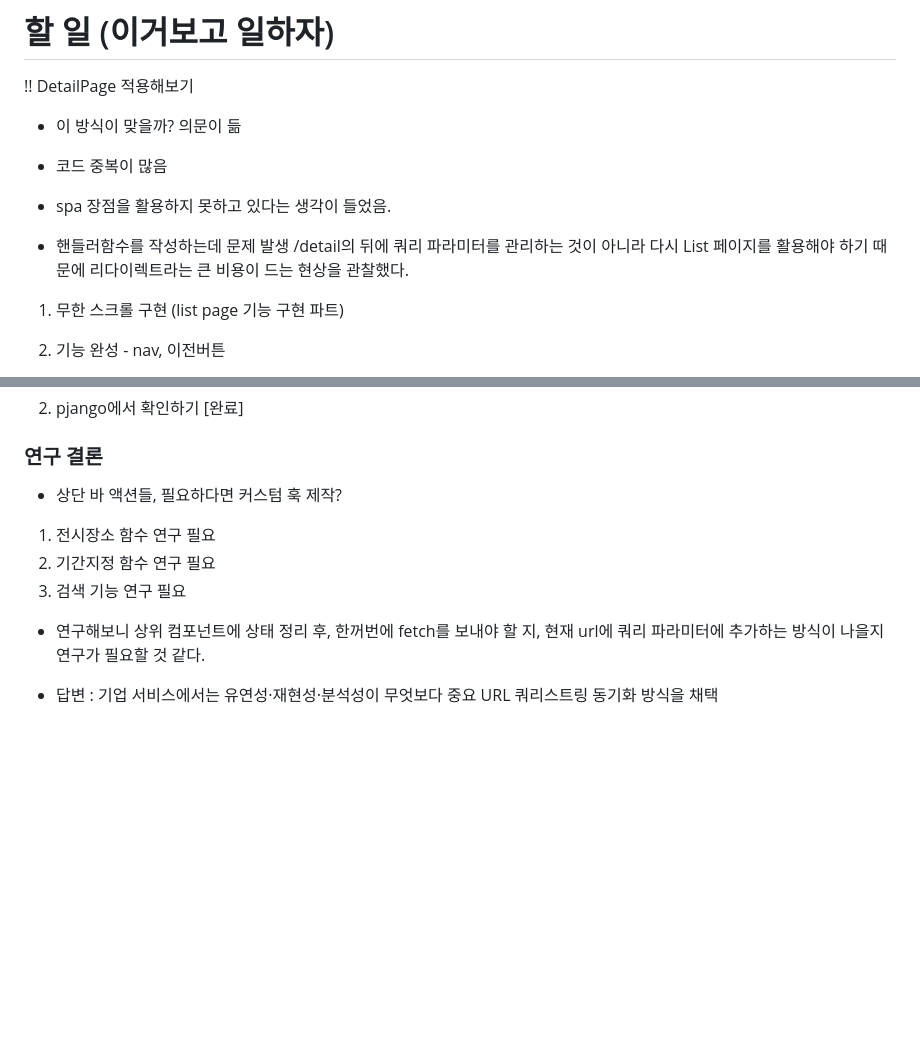
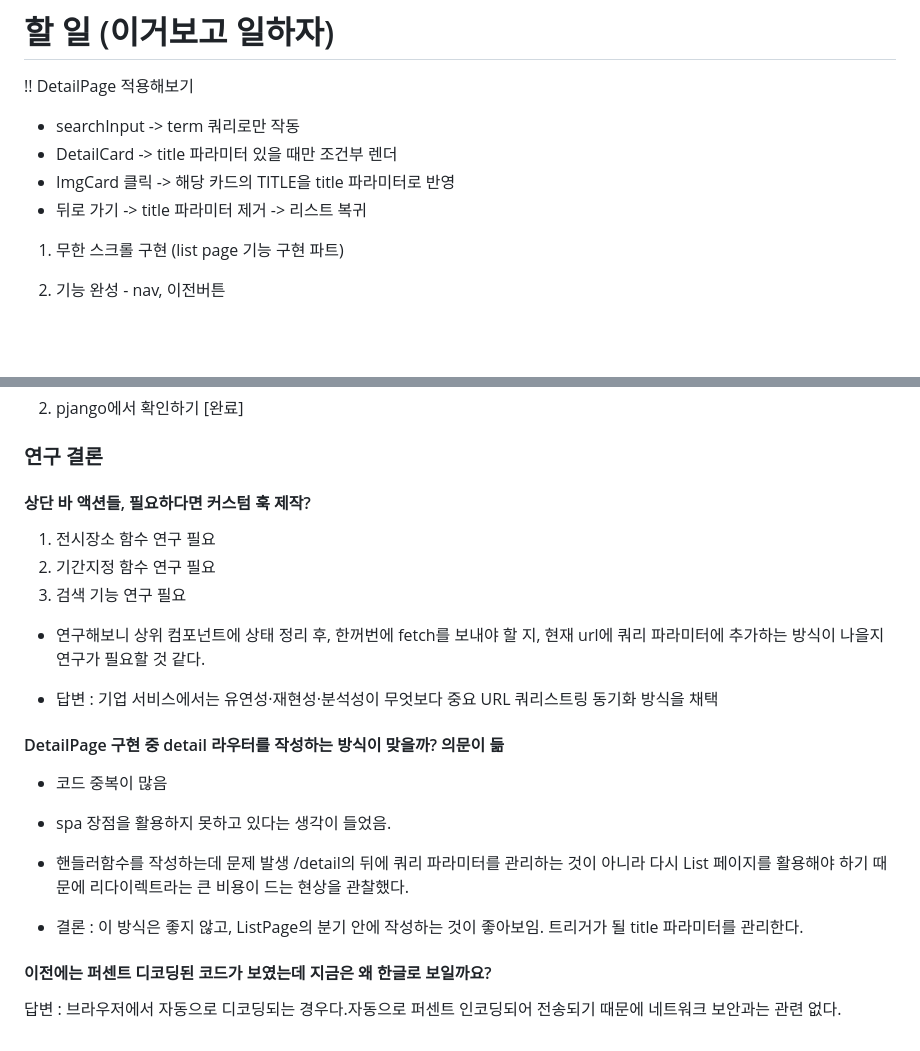
Before and after one commit to todayart/today_art, a Markdown page: frontend/memo.md, 2 parts joined by grey strips. Drawn GitHub-style; blank space fills up the shorter version.

Commit message:
memo : 기능 추가 목표  작성

```diff
--- a/frontend/memo.md
+++ b/frontend/memo.md
@@ -2,14 +2,10 @@
 
 !! DetailPage 적용해보기
 
-- 이 방식이 맞을까? 의문이 듦
-
-- 코드 중복이 많음
-
-- spa 장점을 활용하지 못하고 있다는 생각이 들었음.
-
-- 핸들러함수를 작성하는데 문제 발생
-  /detail의 뒤에 쿼리 파라미터를 관리하는 것이 아니라 다시 List 페이지를 활용해야 하기 때문에 리다이렉트라는 큰 비용이 드는 현상을 관찰했다.
+- searchInput -> term 쿼리로만 작동
+- DetailCard -> title 파라미터 있을 때만 조건부 렌더
+- ImgCard 클릭 -> 해당 카드의 TITLE을 title 파라미터로 반영
+- 뒤로 가기 -> title 파라미터 제거 -> 리스트 복귀
 
 1. 무한 스크롤 구현 (list page 기능 구현 파트)
 2. 기능 완성 - nav, 이전버튼
@@ -112,7 +108,7 @@ git reset --soft HEAD~1
 
 ### 연구 결론
 
-- 상단 바 액션들, 필요하다면 커스텀 훅 제작?
+#### 상단 바 액션들, 필요하다면 커스텀 훅 제작?
 
 1. 전시장소 함수 연구 필요
 2. 기간지정 함수 연구 필요
@@ -121,3 +117,18 @@ git reset --soft HEAD~1
 - 연구해보니 상위 컴포넌트에 상태 정리 후, 한꺼번에 fetch를 보내야 할 지, 현재 url에 쿼리 파라미터에 추가하는 방식이 나을지 연구가 필요할 것 같다.
 
 - 답변 : 기업 서비스에서는 유연성·재현성·분석성이 무엇보다 중요 URL 쿼리스트링 동기화 방식을 채택
+
+#### DetailPage 구현 중 detail 라우터를 작성하는 방식이 맞을까? 의문이 듦
+
+- 코드 중복이 많음
+
+- spa 장점을 활용하지 못하고 있다는 생각이 들었음.
+
+- 핸들러함수를 작성하는데 문제 발생
+  /detail의 뒤에 쿼리 파라미터를 관리하는 것이 아니라 다시 List 페이지를 활용해야 하기 때문에 리다이렉트라는 큰 비용이 드는 현상을 관찰했다.
+
+- 결론 : 이 방식은 좋지 않고, ListPage의 분기 안에 작성하는 것이 좋아보임. 트리거가 될 title 파라미터를 관리한다.
+
+#### 이전에는 퍼센트 디코딩된 코드가 보였는데 지금은 왜 한글로 보일까요?
+
+답변 : 브라우저에서 자동으로 디코딩되는 경우다.자동으로 퍼센트 인코딩되어 전송되기 때문에 네트워크 보안과는 관련 없다.
```
